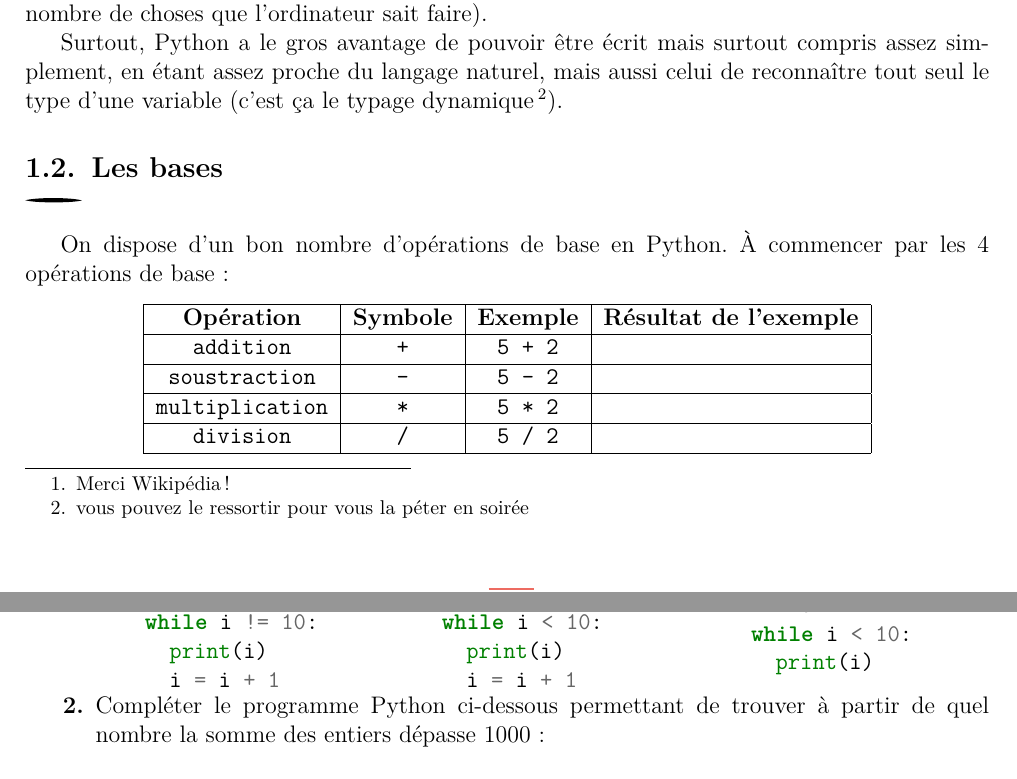
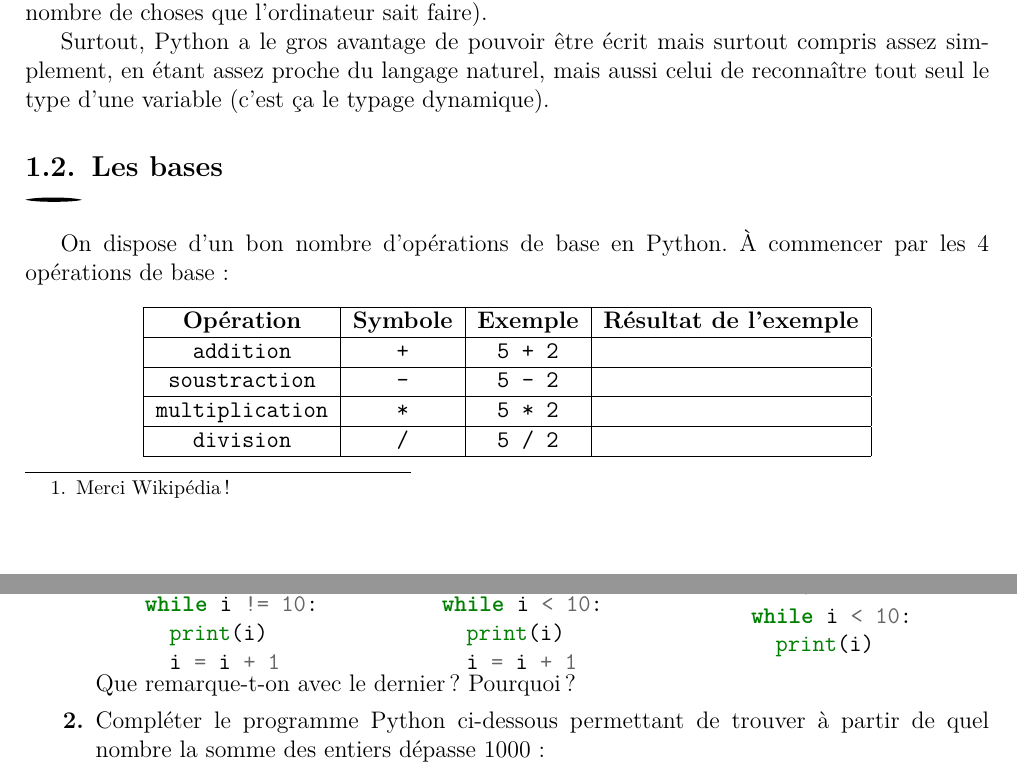
Before and after one commit to thomas40510/LCLC, a LaTeX document (Séance 2/s2_doc.tex): two parts of pages 1 and 3 of 9, joined at a grey line, cut so that both start at the same text. The pictures show the PDF file out/s2_doc.pdf that the author committed with the source.

Commit message:
update s2

```diff
--- a/Séance 2/s2_doc.tex
+++ b/Séance 2/s2_doc.tex
@@ -139,7 +139,7 @@
 
       Mais concrètement, si on oublie les définitions longues et compliquées (moyennement intéressantes, on va se l'avouer\dots), Python est un langage informatique, autrement dit une manière de parler à un ordinateur afin de lui demander toutes sortes de choses (et c'est incroyable le nombre de choses que l'ordinateur sait faire).
 
-       Surtout, Python a le gros avantage de pouvoir être écrit mais surtout compris assez simplement, en étant assez proche du langage naturel, mais aussi celui de reconnaître tout seul le type d'une variable (c'est ça le typage dynamique\footnote{vous pouvez le ressortir pour vous la péter en soirée}).
+       Surtout, Python a le gros avantage de pouvoir être écrit mais surtout compris assez simplement, en étant assez proche du langage naturel, mais aussi celui de reconnaître tout seul le type d'une variable (c'est ça le typage dynamique).
 
    \subsection{Les bases}\label{subsec:les-bases}
       On dispose d'un bon nombre d'opérations de base en Python.
@@ -279,6 +279,9 @@
        print(i)
             \end{pyverbatim}
          \end{minipage}
+
+         Que remarque-t-on  avec le dernier ?
+         Pourquoi ?
          \item Compléter le programme Python ci-dessous permettant de trouver à partir de quel nombre la somme des entiers dépasse 1000 :
             \begin{pyverbatim}
               somme = ...
```
Also changed, not shown: out/s2_doc.pdf, Séance 2/s2_doc.tex (1 more changed lines).
